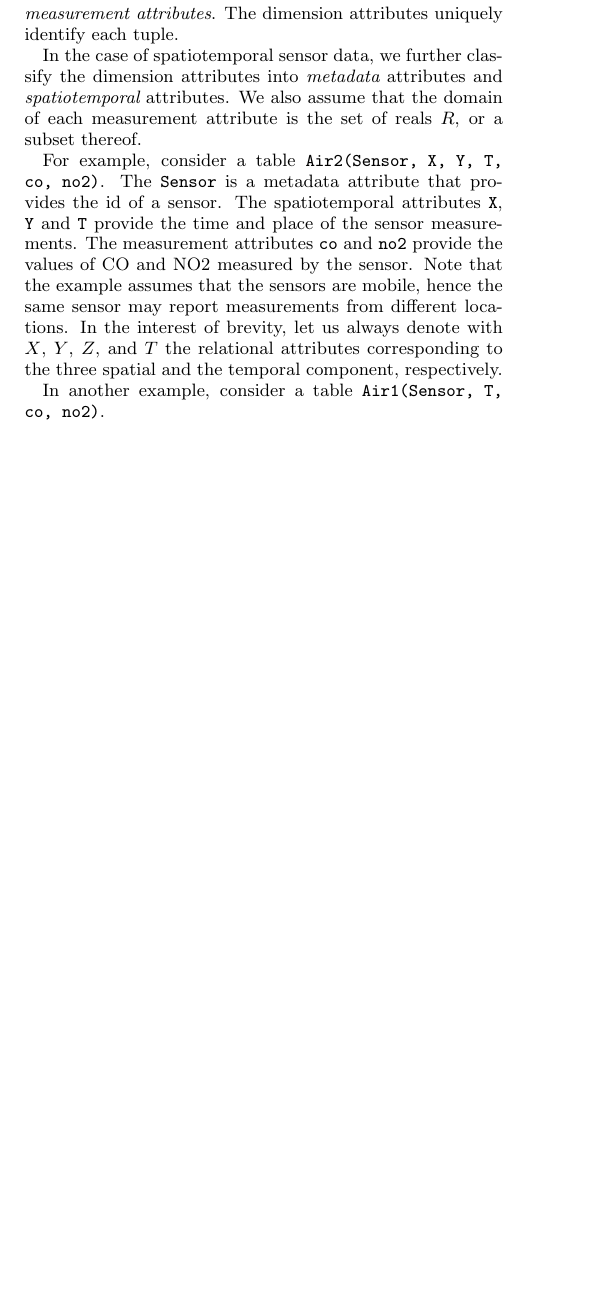
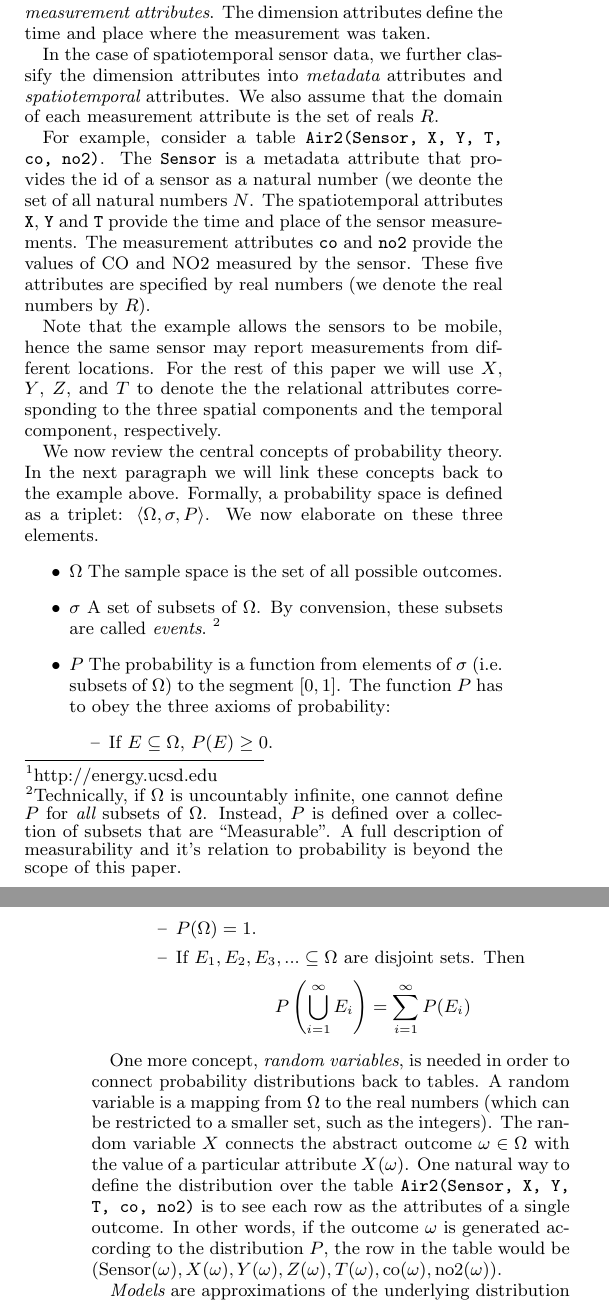
Before and after one commit to yoavfreund/PLATO-ICDT, a LaTeX paper (main.tex, which reads architecture.tex): part of one column of page 1 of 5 before the commit and two parts of the columns of pages 1 and 2 of 6 after it, the two joined at a grey line, cut so that both start at the same text, the shorter picture padded with empty space. Compiled offline with pdfLaTeX.

Commit message:
Yoavs rewrite of preliminaries

```diff
--- a/architecture.tex
+++ b/architecture.tex
@@ -18,11 +17,30 @@ Out of these registered learning algorithms, \emph{model administrators} with kn
 
 A Plato database consists of {\em measurements}, {\em metadata} and {\em models}.
 
-\noindent {\bf Single Measurements Table} In the interest of simplicity let us first assume that the database has a single table $T$ with measurements. The table $T$ has {\em dimension attributes} and {\em measurement attributes}. The dimension attributes uniquely identify each tuple.
+\noindent {\bf Single Measurements Table} In the interest of
+simplicity let us first assume that the database has a single table
+$T$ with measurements. The table $T$ has {\em dimension attributes}
+and {\em measurement attributes}. The dimension attributes define the
+time and place where the measurement was taken.
 
-In the case of spatiotemporal sensor data, we further classify the dimension attributes into {\em metadata} attributes and {\em spatiotemporal} attributes. We also assume that the domain of each measurement attribute is the set of reals $R$, or a subset thereof.
+In the case of spatiotemporal sensor data, we further classify the
+dimension attributes into {\em metadata} attributes and {\em
+  spatiotemporal} attributes. We also assume that the domain of each
+measurement attribute is the set of reals $R$.
 
-For example, consider a table \texttt{Air2(Sensor, X, Y, T, co, no2)}. The \texttt{Sensor} is a metadata attribute that provides the id of a sensor. The spatiotemporal attributes \texttt{X}, \texttt{Y} and \texttt{T} provide the time and place of the sensor measurements. The measurement attributes \texttt{co} and \texttt{no2} provide the values of CO and NO2 measured by the sensor. Note that the example assumes that the sensors are mobile, hence the same sensor may report measurements from different locations. In the interest of brevity, let us always denote with $X$, $Y$, $Z$, and $T$ the relational attributes corresponding to the three spatial and the temporal component, respectively.
+For example, consider a table \texttt{Air2(Sensor, X, Y, T, co,
+  no2)}. The \texttt{Sensor} is a metadata attribute that provides the
+id of a sensor as a natural number (we deonte the set of all natural
+numbers $N$. The spatiotemporal attributes \texttt{X}, \texttt{Y}
+and \texttt{T} provide the time and place of the sensor
+measurements. The measurement attributes \texttt{co} and \texttt{no2}
+provide the values of CO and NO2 measured by the sensor. These five
+attributes are specified by real numbers (we denote the real numbers
+by $R$).
 
-In another example, consider a table \texttt{Air1(Sensor, T, co, no2)}.
+Note that the example allows the sensors to be mobile, hence the
+same sensor may report measurements from different locations. For the
+rest of this paper we will use $X$, $Y$, $Z$, and $T$ to denote the
+the relational attributes corresponding to the three spatial
+components and the temporal component, respectively.
 
@@ -30,2 +48,38 @@ Let us call ${\cal D_T}$ the domain of the dimensions of the table $T$. In the r
 
-We assume the existence of a fixed but unknown probability distribution that is characterized by the function $F: {\cal D_T} \times {\cal M_T} \mapsto [0,1]$, such that
+We now review the central concepts of probability theory. In the next
+paragraph we will link these concepts back to the example above.
+Formally, a probability space is defined as a triplet: $\langle
+\Omega, \sigma, P  \rangle$. We now elaborate on these three elements.
+\begin{itemize}
+\item {\bf $\Omega$} The sample space is the set of all possible outcomes.
+\item {\bf $\sigma$} A set of subsets of
+  $\Omega$. By convension, these subsets are called {\em events}.~\footnote{Technically, if $\Omega$ is uncountably
+  infinite, one cannot define $P$ for {\em all} subsets of
+  $\Omega$. Instead, $P$ is defined over a collection of subsets that
+  are ``Measurable''. A full description of measurability and it's
+  relation to probability is beyond the scope of this paper.}
+\item {\bf $P$} The probability is a function from elements of
+  $\sigma$ (i.e. subsets of $\Omega$) to the segment $[0,1]$. The function $P$
+  has to obey the three axioms of probability:
+\begin{itemize}
+\item If $E \subseteq \Omega$, $P(E) \geq 0$.
+\item $P(\Omega)=1$.
+\item If $E_1,E_2,E_3,... \subseteq \Omega$ are disjoint sets. Then
+$$ P\left(\bigcup_{i=1}^{\infty} E_i \right)=\sum_{i=1}^{\infty}
+  P(E_i) $$
+\end{itemize}
+\end{itemize}
+
+One more concept, {\em random variables}, is needed in order to
+connect probability distributions back to tables. A random variable is
+a mapping from $\Omega$ to the real numbers (which can be restricted
+to a smaller set, such as the integers). The random variable $X$ connects
+the abstract outcome $\omega \in \Omega$ with the value of a
+particular attribute $X(\omega)$. One natural way to define the
+distribution over the table \texttt{Air2(Sensor, X, Y, T, co,
+  no2)} is to see each row as the attributes of a single outcome. In
+other words, if the outcome $\omega$ is generated according to the
+distribution $P$, the row in the table would be
+$(\mbox{Sensor}(\omega),X(\omega),Y(\omega),Z(\omega),T(\omega),\mbox{co}(\omega),\mbox{no2}(\omega))$.
+
+{\em Models} are approximations of the underlying distribution $P$.
```
Also changed, not shown: architecture.tex (17 more changed lines).
